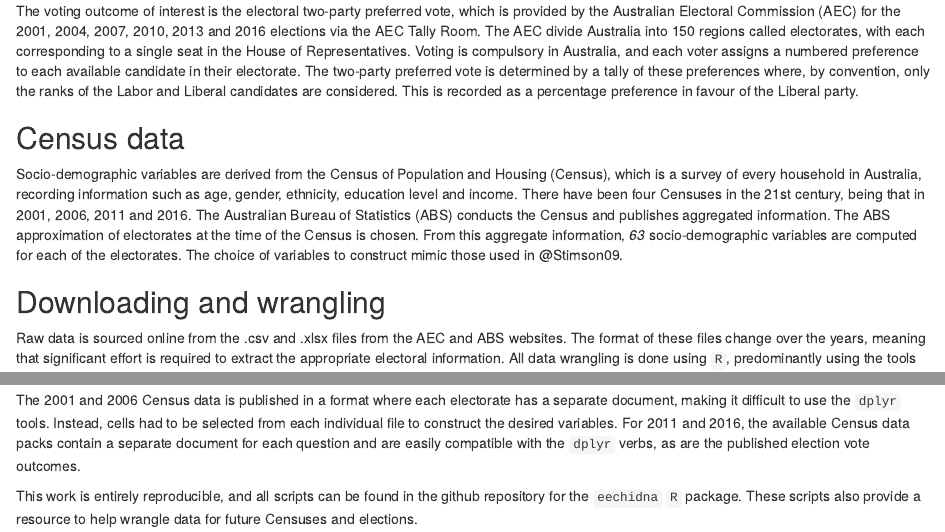
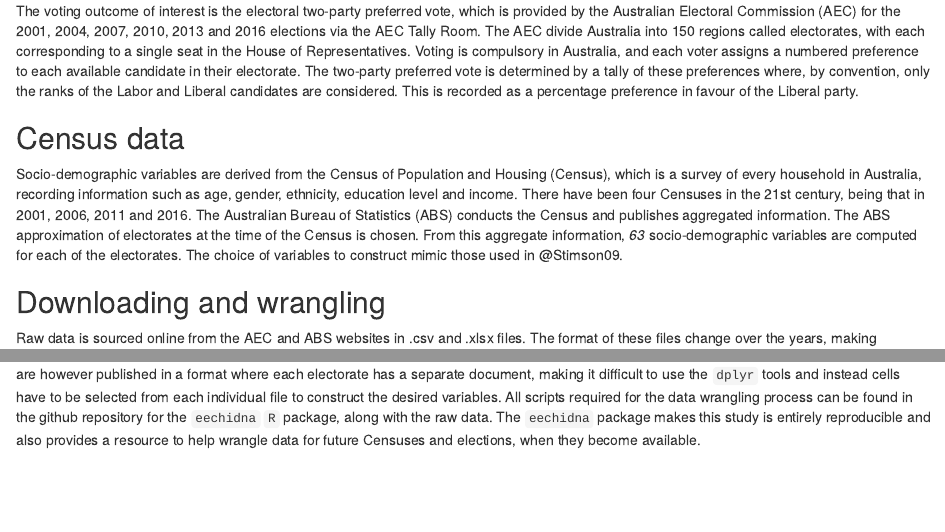
Before and after one commit to jforbes14/eechidna-paper, an R Markdown document (data-collection.Rmd): the page in a window 1100 px wide, from 400 px down, and a second part further down, joined at a grey line. Rendered offline with R 4.5, knitr and Pandoc, with nearby package versions.

Commit message:
made more concise

```diff
--- a/data-collection.Rmd
+++ b/data-collection.Rmd
@@ -28,8 +28,4 @@ Socio-demographic variables are derived from the Census of Population and Housin
 
 ## Downloading and wrangling
 
-Raw data is sourced online from the .csv and .xlsx files from the AEC and ABS websites. The format of these files change over the years, meaning that significant effort is required to extract the appropriate electoral information. All data wrangling is done using `R`, predominantly using the tools from the `dplyr` [@dplyr] and `readxl` [@readxl] packages, providing fast consistent tools for data manipulation and functions to import .xlsx files (respectively).
-
-The 2001 and 2006 Census data is published in a format where each electorate has a separate document, making it difficult to use the `dplyr` tools. Instead, cells had to be selected from each individual file to construct the desired variables. For 2011 and 2016, the available Census data packs contain a separate document for each question and are easily compatible with the `dplyr` verbs, as are the published election vote outcomes.
-
-This work is entirely reproducible, and all scripts can be found in the github repository for the `eechidna` `R` package. These scripts also provide a resource to help wrangle data for future Censuses and elections.
+Raw data is sourced online from the AEC and ABS websites in .csv and .xlsx files. The format of these files change over the years, making extracting the appropriate information a big task. The functions available in the `dplyr` [@dplyr] and `readxl` [@readxl] `R` packages are very useful, as they provide fast consistent tools for data manipulation and functions to import .xlsx files (respectively). The 2001 and 2006 Census data are however published in a format where each electorate has a separate document, making it difficult to use the `dplyr` tools and instead cells have to be selected from each individual file to construct the desired variables. All scripts required for the data wrangling process can be found in the github repository for the `eechidna` `R` package, along with the raw data. The `eechidna` package makes this study is entirely reproducible and also provides a resource to help wrangle data for future Censuses and elections, when they become available.
```
